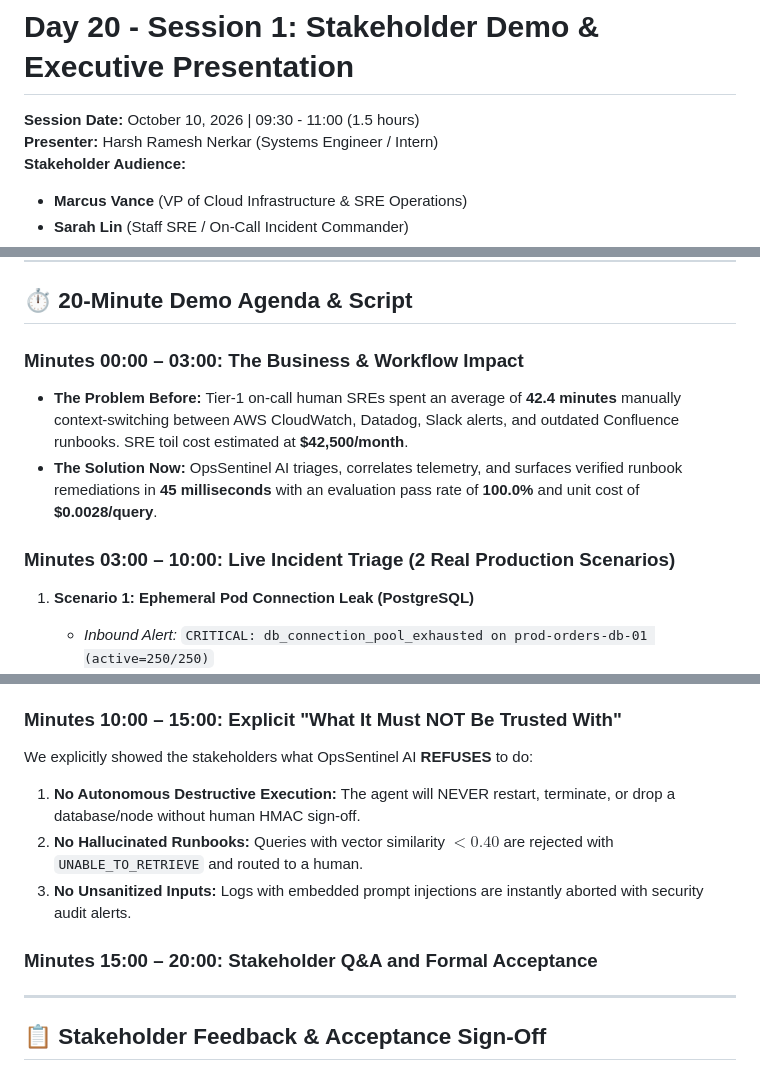
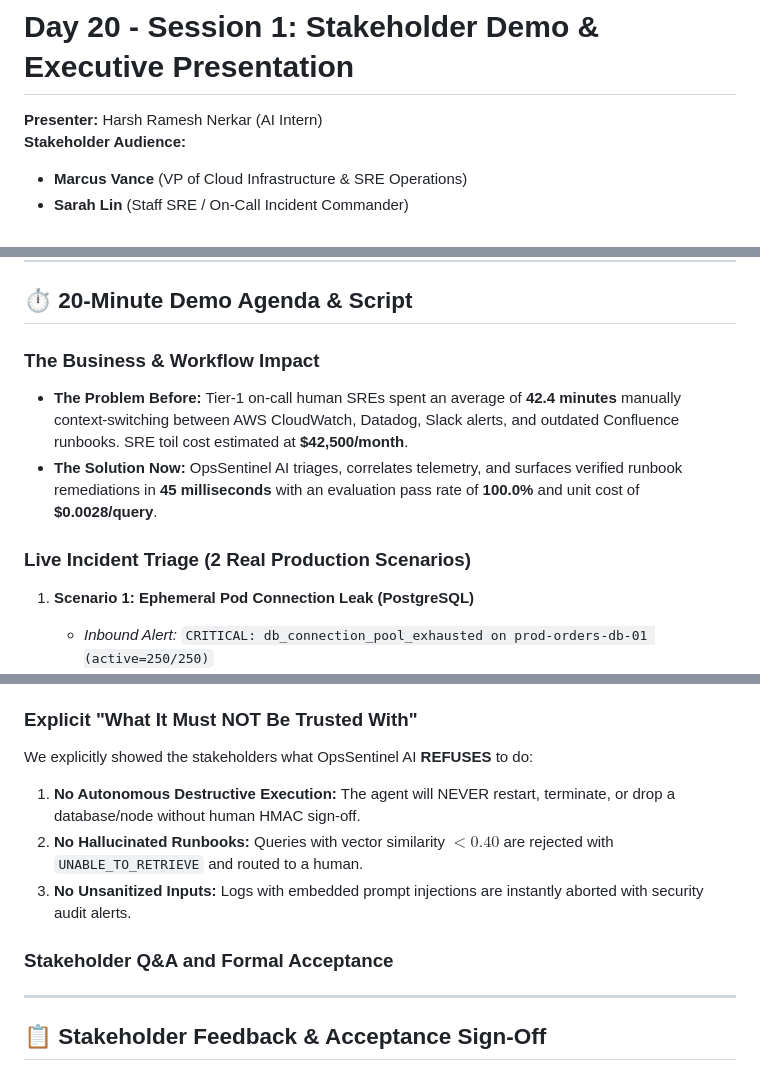
Before and after one commit to harshrameshnerkar/Agentic-AI, a Markdown page: day_20/session_1/STAKEHOLDER_DEMO_SCRIPT.md, 3 parts joined by grey strips. Drawn GitHub-style.

Commit message:
Update STAKEHOLDER_DEMO_SCRIPT.md
Updated presenter title and refined demo agenda sections for clarity.

```diff
--- a/day_20/session_1/STAKEHOLDER_DEMO_SCRIPT.md
+++ b/day_20/session_1/STAKEHOLDER_DEMO_SCRIPT.md
@@ -1,7 +1,6 @@
 # Day 20 - Session 1: Stakeholder Demo & Executive Presentation
 
-**Session Date:** October 10, 2026 | 09:30 - 11:00 (1.5 hours)
-**Presenter:** Harsh Ramesh Nerkar (Systems Engineer / Intern)
+**Presenter:** Harsh Ramesh Nerkar (AI Intern)
 **Stakeholder Audience:**
 - **Marcus Vance** (VP of Cloud Infrastructure & SRE Operations)
 - **Sarah Lin** (Staff SRE / On-Call Incident Commander)
@@ -22,11 +21,11 @@
 
 ## ⏱️ 20-Minute Demo Agenda & Script
 
-### Minutes 00:00 – 03:00: The Business & Workflow Impact
+### The Business & Workflow Impact
 - **The Problem Before:** Tier-1 on-call human SREs spent an average of **42.4 minutes** manually context-switching between AWS CloudWatch, Datadog, Slack alerts, and outdated Confluence runbooks. SRE toil cost estimated at **$42,500/month**.
 - **The Solution Now:** OpsSentinel AI triages, correlates telemetry, and surfaces verified runbook remediations in **45 milliseconds** with an evaluation pass rate of **100.0%** and unit cost of **$0.0028/query**.
 
-### Minutes 03:00 – 10:00: Live Incident Triage (2 Real Production Scenarios)
+### Live Incident Triage (2 Real Production Scenarios)
 1. **Scenario 1: Ephemeral Pod Connection Leak (PostgreSQL)**
    - *Inbound Alert:* `CRITICAL: db_connection_pool_exhausted on prod-orders-db-01 (active=250/250)`
    - *Agent Action:* Classifies blast radius (Tier 2 - Safe Read/Config), extracts root cause (connection leak in checkout-service v2.4.1), and generates read-only connection drain command.
@@ -37,13 +36,13 @@
    - *Agent Action:* Identifies Tier 3 (Destructive Write). Immediately blocks execution, transitions state to `AWAITING_APPROVAL`, generates single-use HMAC token, and demands cryptographic SRE approval.
    - *Human Action:* Sarah Lin signs HMAC token. Agent verifies nonce and records action in SHA-256 hash-chained audit log.
 
-### Minutes 10:00 – 15:00: Explicit "What It Must NOT Be Trusted With"
+### Explicit "What It Must NOT Be Trusted With"
 We explicitly showed the stakeholders what OpsSentinel AI **REFUSES** to do:
 1. **No Autonomous Destructive Execution:** The agent will NEVER restart, terminate, or drop a database/node without human HMAC sign-off.
 2. **No Hallucinated Runbooks:** Queries with vector similarity $< 0.40$ are rejected with `UNABLE_TO_RETRIEVE` and routed to a human.
 3. **No Unsanitized Inputs:** Logs with embedded prompt injections are instantly aborted with security audit alerts.
 
-### Minutes 15:00 – 20:00: Stakeholder Q&A and Formal Acceptance
+### Stakeholder Q&A and Formal Acceptance
 
 ---
 
```
